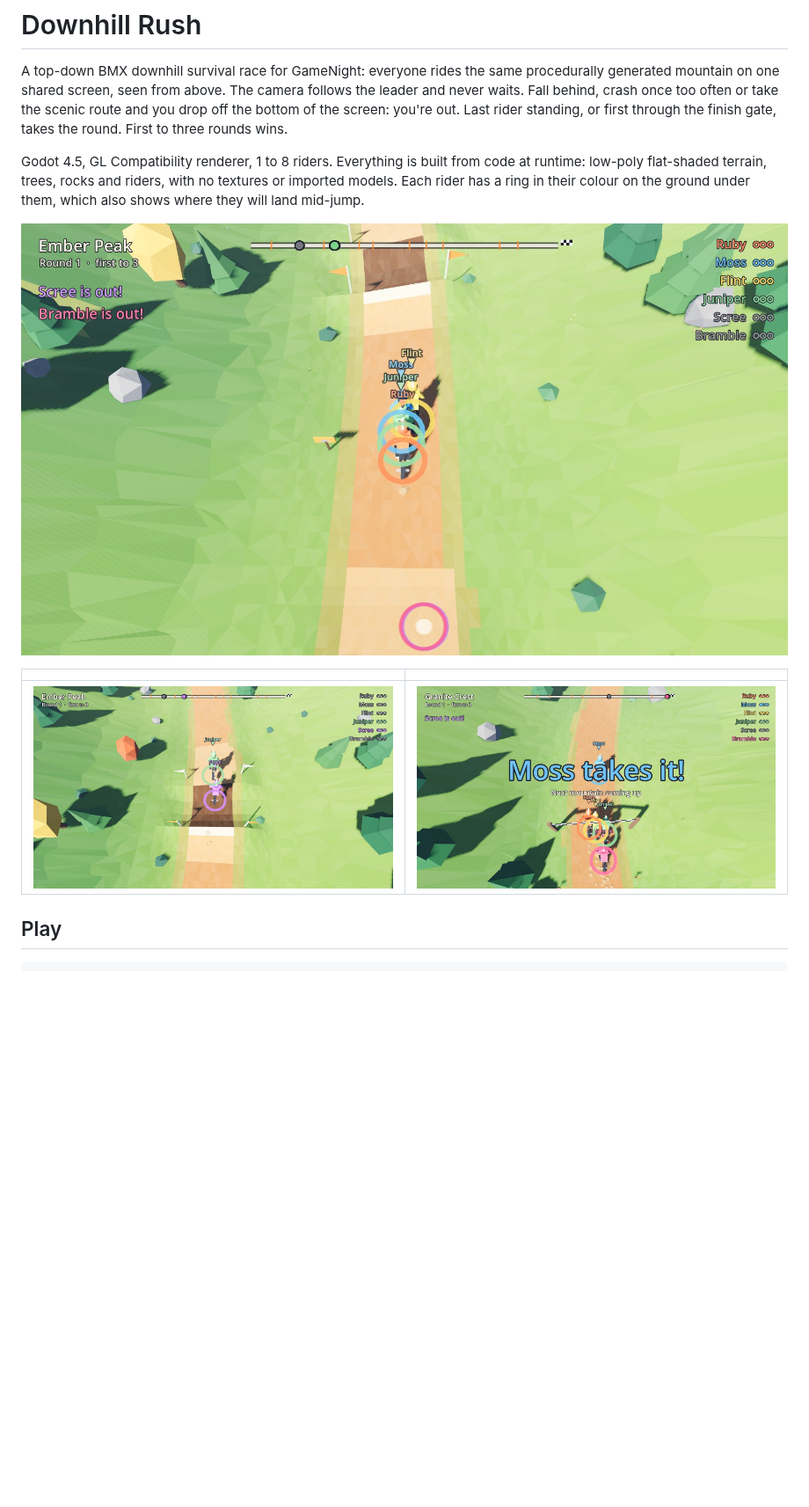
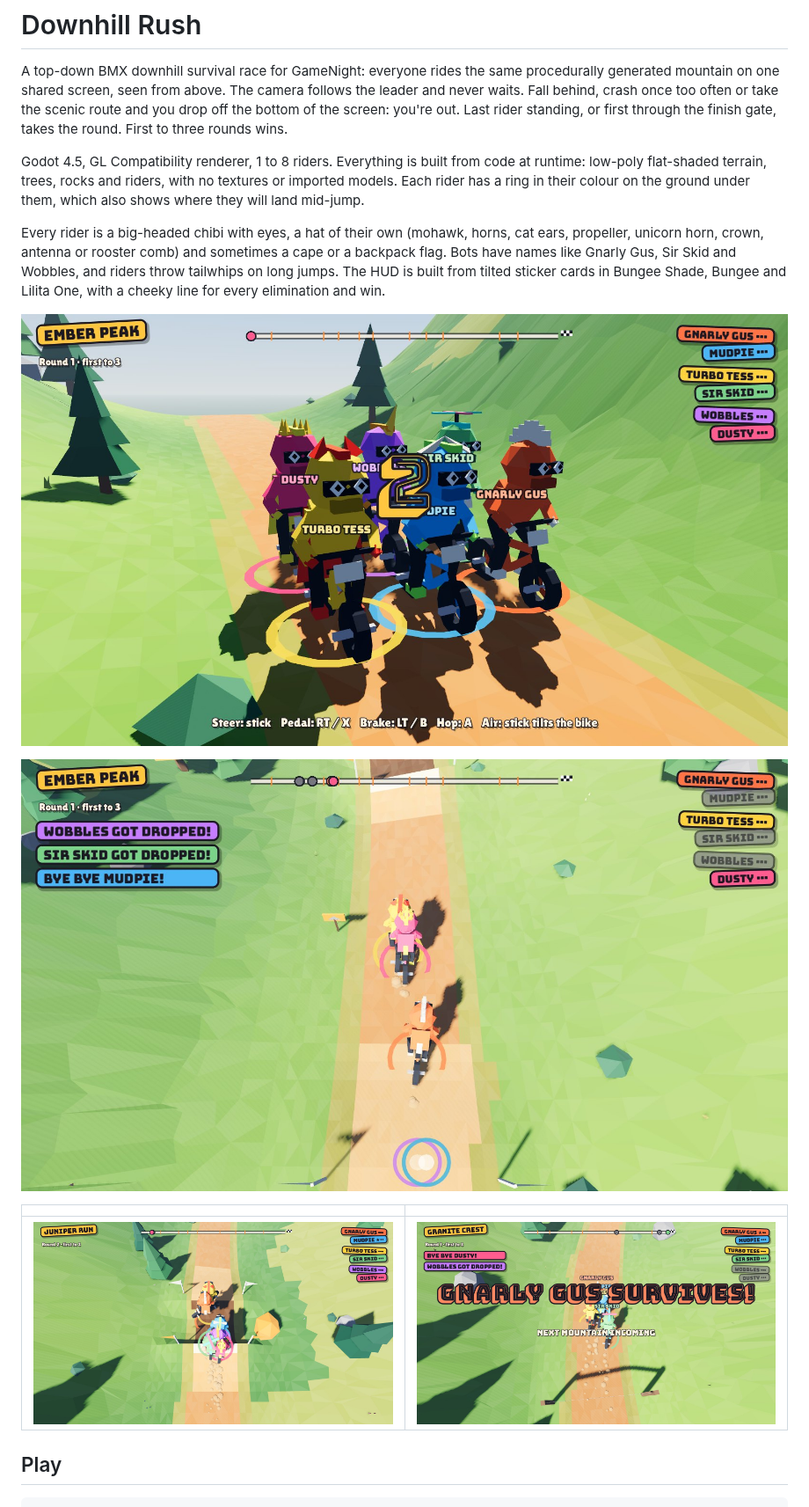
Before and after one commit to ontola/gamenight-games, a Markdown page: downhill-rush/README.md, the part around one of its changes. Shown at 88% size. GitHub-like rendering; pictures changed too: downhill-rush/docs/screenshots/jump.jpg, downhill-rush/docs/screenshots/race.jpg, downhill-rush/docs/screenshots/riders.jpg (added); blank space fills up the shorter version.

```diff
--- a/downhill-rush/README.md
+++ b/downhill-rush/README.md
@@ -10,6 +10,15 @@ Godot 4.5, GL Compatibility renderer, 1 to 8 riders. Everything is built from
 code at runtime: low-poly flat-shaded terrain, trees, rocks and riders, with
 no textures or imported models. Each rider has a ring in their colour on the
 ground under them, which also shows where they will land mid-jump.
+
+Every rider is a big-headed chibi with eyes, a hat of their own (mohawk,
+horns, cat ears, propeller, unicorn horn, crown, antenna or rooster comb) and
+sometimes a cape or a backpack flag. Bots have names like Gnarly Gus, Sir Skid
+and Wobbles, and riders throw tailwhips on long jumps. The HUD is built from
+tilted sticker cards in Bungee Shade, Bungee and Lilita One, with a cheeky line
+for every elimination and win.
+
+![The riders](docs/screenshots/riders.jpg)
 
 ![Racing down Ember Peak](docs/screenshots/race.jpg)
 
```
Also changed, not shown: other parts of downhill-rush/README.md (+4 -1 lines), downhill-rush/docs/screenshots/join.jpg, 9 other files.
